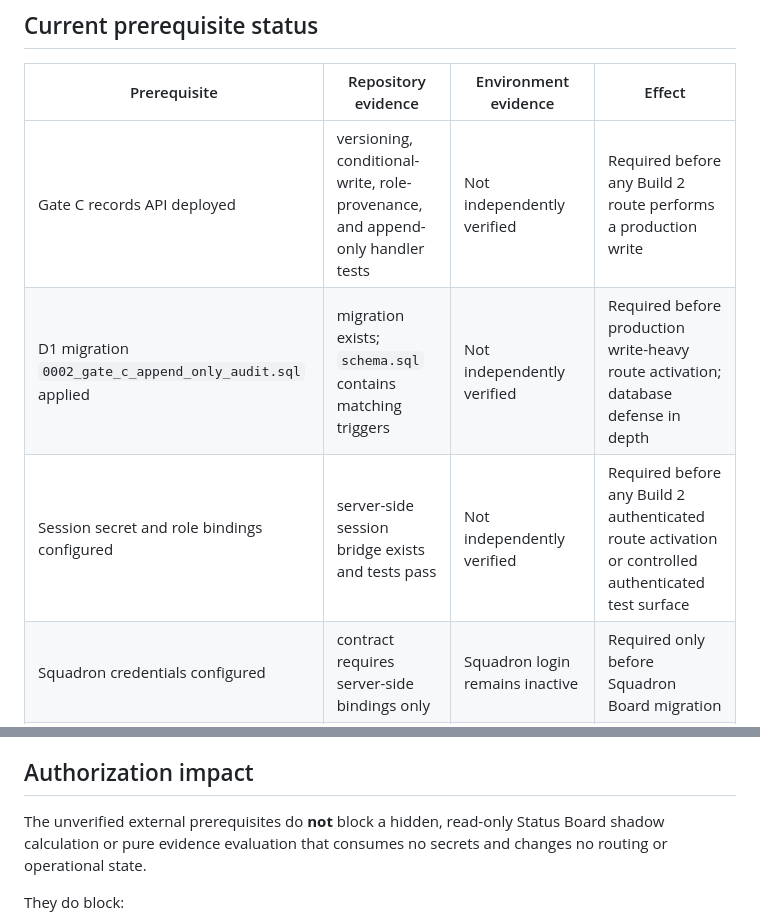
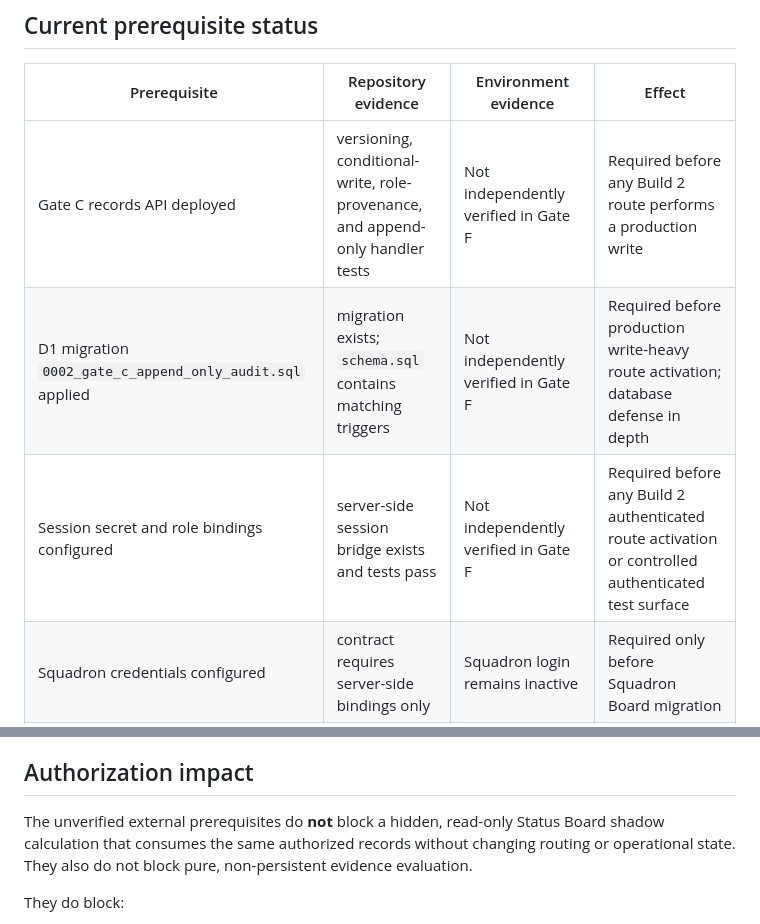
Before and after one commit to austen-debug/prc-sr, a Markdown page: docs/build-2/DEPLOYMENT_PREREQUISITES.md, 2 parts joined by grey strips. Drawn GitHub-style.

Commit message:
Preserve Gate F deployment governance language

```diff
--- a/docs/build-2/DEPLOYMENT_PREREQUISITES.md
+++ b/docs/build-2/DEPLOYMENT_PREREQUISITES.md
@@ -11,9 +11,9 @@ Foundation completion and production activation are different decisions. Reposit
 
 | Prerequisite | Repository evidence | Environment evidence | Effect |
 |---|---|---|---|
-| Gate C records API deployed | versioning, conditional-write, role-provenance, and append-only handler tests | Not independently verified | Required before any Build 2 route performs a production write |
-| D1 migration `0002_gate_c_append_only_audit.sql` applied | migration exists; `schema.sql` contains matching triggers | Not independently verified | Required before production write-heavy route activation; database defense in depth |
-| Session secret and role bindings configured | server-side session bridge exists and tests pass | Not independently verified | Required before any Build 2 authenticated route activation or controlled authenticated test surface |
+| Gate C records API deployed | versioning, conditional-write, role-provenance, and append-only handler tests | Not independently verified in Gate F | Required before any Build 2 route performs a production write |
+| D1 migration `0002_gate_c_append_only_audit.sql` applied | migration exists; `schema.sql` contains matching triggers | Not independently verified in Gate F | Required before production write-heavy route activation; database defense in depth |
+| Session secret and role bindings configured | server-side session bridge exists and tests pass | Not independently verified in Gate F | Required before any Build 2 authenticated route activation or controlled authenticated test surface |
 | Squadron credentials configured | contract requires server-side bindings only | Squadron login remains inactive | Required only before Squadron Board migration |
 | Build 2 service worker scope reviewed | cache allowlist and network-only API tests pass | Not registered by Build 1 | Required before any service-worker activation |
 | Rollback deployment path exercised | route packages define rollback | Status Board shadow rollback is documented but not yet exercised in a controlled environment | Required separately before a controlled or production route surface |
@@ -48,7 +48,7 @@ Before a write-capable Build 2 route activates in an existing environment:
 
 ## Authorization impact
 
-The unverified external prerequisites do **not** block a hidden, read-only Status Board shadow calculation or pure evidence evaluation that consumes no secrets and changes no routing or operational state.
+The unverified external prerequisites do **not** block a hidden, read-only Status Board shadow calculation that consumes the same authorized records without changing routing or operational state. They also do not block pure, non-persistent evidence evaluation.
 
 They do block:
 
```
